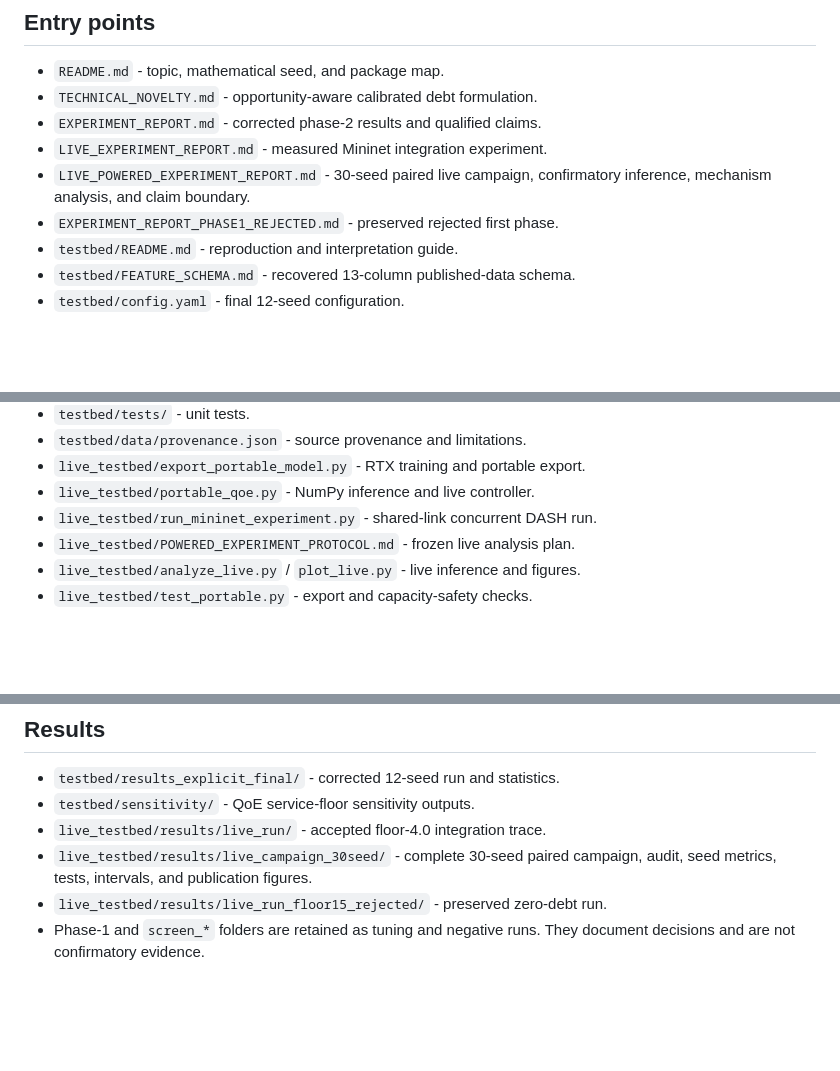
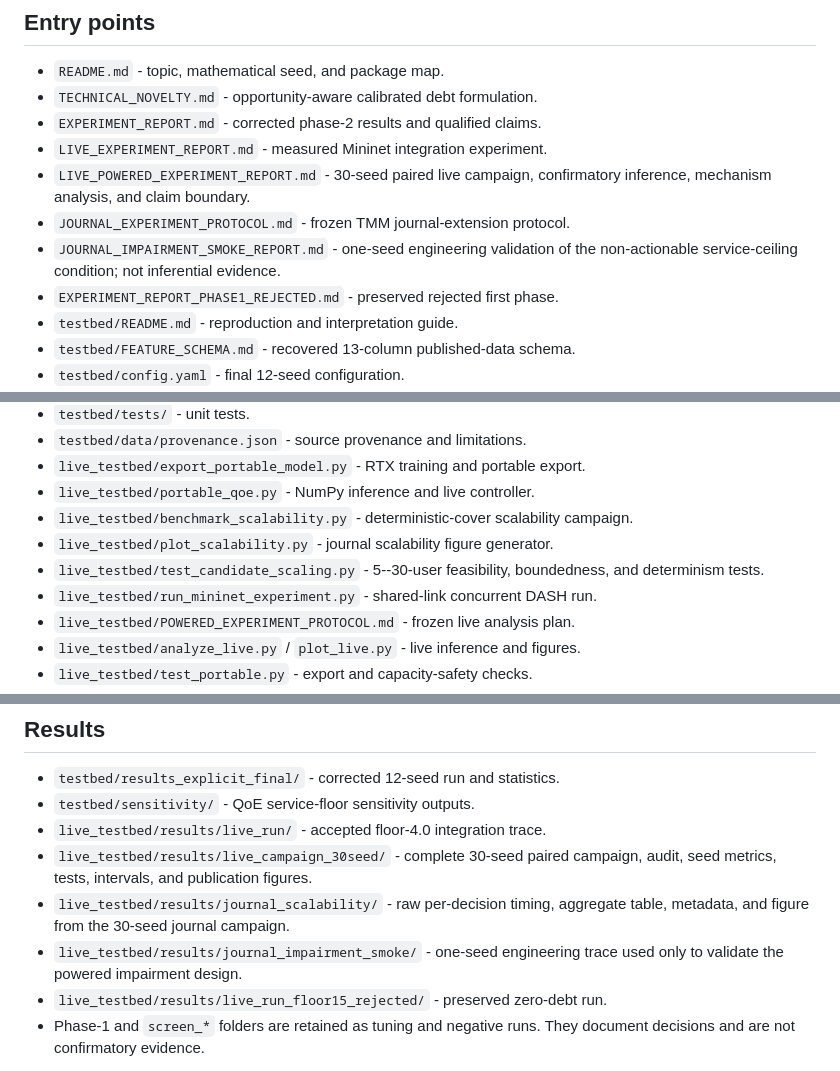
Before and after one commit to AhmedOsamaBasil/CREDO-360, a Markdown page: MANIFEST.md, 3 parts joined by grey strips. Rendered like a GitHub page; blank space fills up the shorter version.

```diff
--- a/MANIFEST.md
+++ b/MANIFEST.md
@@ -8,6 +8,9 @@
 - `LIVE_EXPERIMENT_REPORT.md` - measured Mininet integration experiment.
 - `LIVE_POWERED_EXPERIMENT_REPORT.md` - 30-seed paired live campaign,
   confirmatory inference, mechanism analysis, and claim boundary.
+- `JOURNAL_EXPERIMENT_PROTOCOL.md` - frozen TMM journal-extension protocol.
+- `JOURNAL_IMPAIRMENT_SMOKE_REPORT.md` - one-seed engineering validation of
+  the non-actionable service-ceiling condition; not inferential evidence.
 - `EXPERIMENT_REPORT_PHASE1_REJECTED.md` - preserved rejected first phase.
 - `testbed/README.md` - reproduction and interpretation guide.
 - `testbed/FEATURE_SCHEMA.md` - recovered 13-column published-data schema.
@@ -22,6 +25,11 @@
 - `testbed/data/provenance.json` - source provenance and limitations.
 - `live_testbed/export_portable_model.py` - RTX training and portable export.
 - `live_testbed/portable_qoe.py` - NumPy inference and live controller.
+- `live_testbed/benchmark_scalability.py` - deterministic-cover scalability
+  campaign.
+- `live_testbed/plot_scalability.py` - journal scalability figure generator.
+- `live_testbed/test_candidate_scaling.py` - 5--30-user feasibility,
+  boundedness, and determinism tests.
 - `live_testbed/run_mininet_experiment.py` - shared-link concurrent DASH run.
 - `live_testbed/POWERED_EXPERIMENT_PROTOCOL.md` - frozen live analysis plan.
 - `live_testbed/analyze_live.py` / `plot_live.py` - live inference and figures.
@@ -43,6 +51,10 @@
 - `live_testbed/results/live_run/` - accepted floor-4.0 integration trace.
 - `live_testbed/results/live_campaign_30seed/` - complete 30-seed paired
   campaign, audit, seed metrics, tests, intervals, and publication figures.
+- `live_testbed/results/journal_scalability/` - raw per-decision timing,
+  aggregate table, metadata, and figure from the 30-seed journal campaign.
+- `live_testbed/results/journal_impairment_smoke/` - one-seed engineering
+  trace used only to validate the powered impairment design.
 - `live_testbed/results/live_run_floor15_rejected/` - preserved zero-debt run.
 - Phase-1 and `screen_*` folders are retained as tuning and negative runs.
   They document decisions and are not confirmatory evidence.
```
Also changed, not shown: JOURNAL_EXPERIMENT_PROTOCOL.md (added, +67 -0 lines), JOURNAL_IMPAIRMENT_SMOKE_REPORT.md (added, +48 -0 lines), README.md (+16 -0 lines), live_testbed/results/journal_scalability/controller_scalability.png (added), 12 other files.
